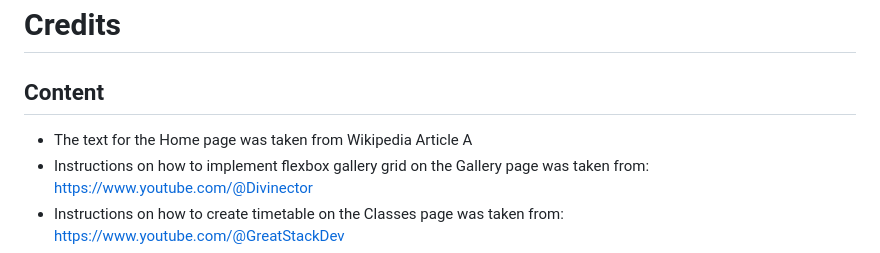
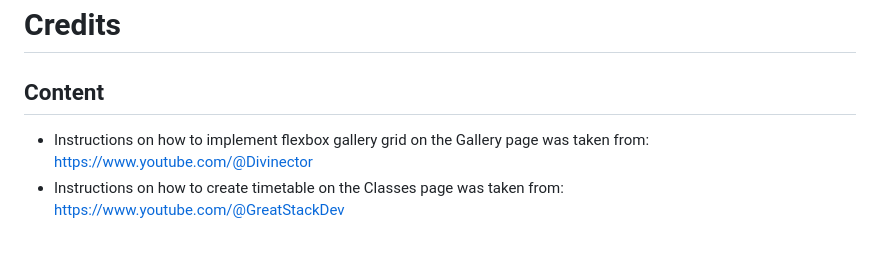
Before and after one commit to DaniCarmo/South-West-Yoga-P1, a Markdown page: README.md, the part around the change. Drawn GitHub-style.

Commit message:
update to readme credits

```diff
--- a/README.md
+++ b/README.md
@@ -295,7 +295,6 @@ Manual testing was carried out on all elements and features of the site, ensurin
 
 ## Content
 
-- The text for the Home page was taken from Wikipedia Article A
 - Instructions on how to implement flexbox gallery grid on the Gallery page was taken from: https://www.youtube.com/@Divinector
 - Instructions on how to create timetable on the Classes page was taken from: https://www.youtube.com/@GreatStackDev
 - Utilised W3 Schools and StackOverflow websites for troubleshooting throughout the project
```
